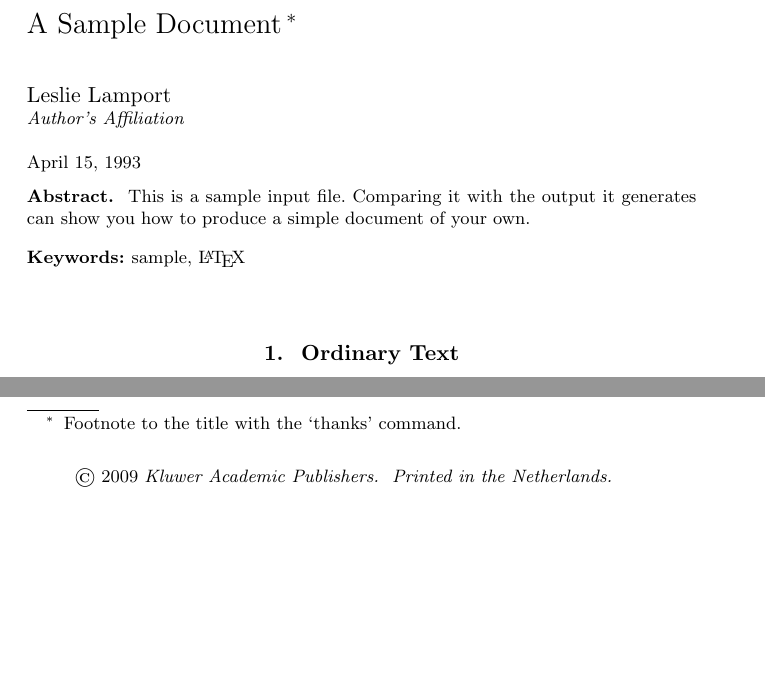
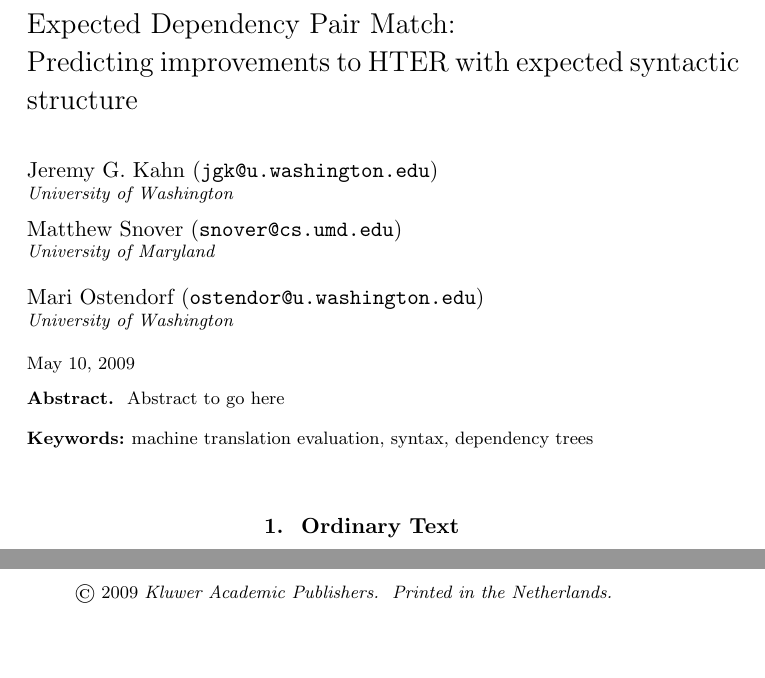
Before and after one commit to jkahn/edpm-mtjournal-09, a LaTeX document (mtjournal.tex): two parts of page 1 of 10, joined at a grey line, cut at the place of the change. Compiled offline with pdfLaTeX; a LaTeX package or settings file that is missing is left out.

Commit message:
fleshed out title and opening

```diff
--- a/mtjournal.tex
+++ b/mtjournal.tex
@@ -5,21 +5,22 @@
 \begin{document}
 \begin{article}
 \begin{opening}
-\title{A Sample Document\thanks{Footnote
-            to the title with the `thanks' command.}}
-\author{Leslie \surname{Lamport}}
-\runningauthor{Leslie Lamport}
-\runningtitle{A Sample Document}
-\institute{Author's Affiliation}
-\date{April 15, 1993}
+\title{Expected Dependency Pair Match:\\
+Predicting improvements to {HTER} with expected syntactic structure}
+\author{Jeremy G. \surname{Kahn}\email{jgk@u.washington.edu}}
+\institute{University of Washington}
+\author{Matthew \surname{Snover}\email{snover@cs.umd.edu}}
+\institute{University of Maryland}
+\author{Mari \surname{Ostendorf}\email{ostendor@u.washington.edu}}
+\institute{University of Washington}
+\runningauthor{Kahn, Snover \& Ostendorf}
+\runningtitle{Expected Dependency Pair Match}
+\date{May 10, 2009}
 
 \begin{abstract}
-This is a sample input file.  Comparing it with the output it
-generates can show you how to produce a simple document of
-your own.
+Abstract to go here
 \end{abstract}
-\keywords{sample, \LaTeX}
-
+\keywords{machine translation evaluation, syntax, dependency trees}
 
 \end{opening}
 
```
